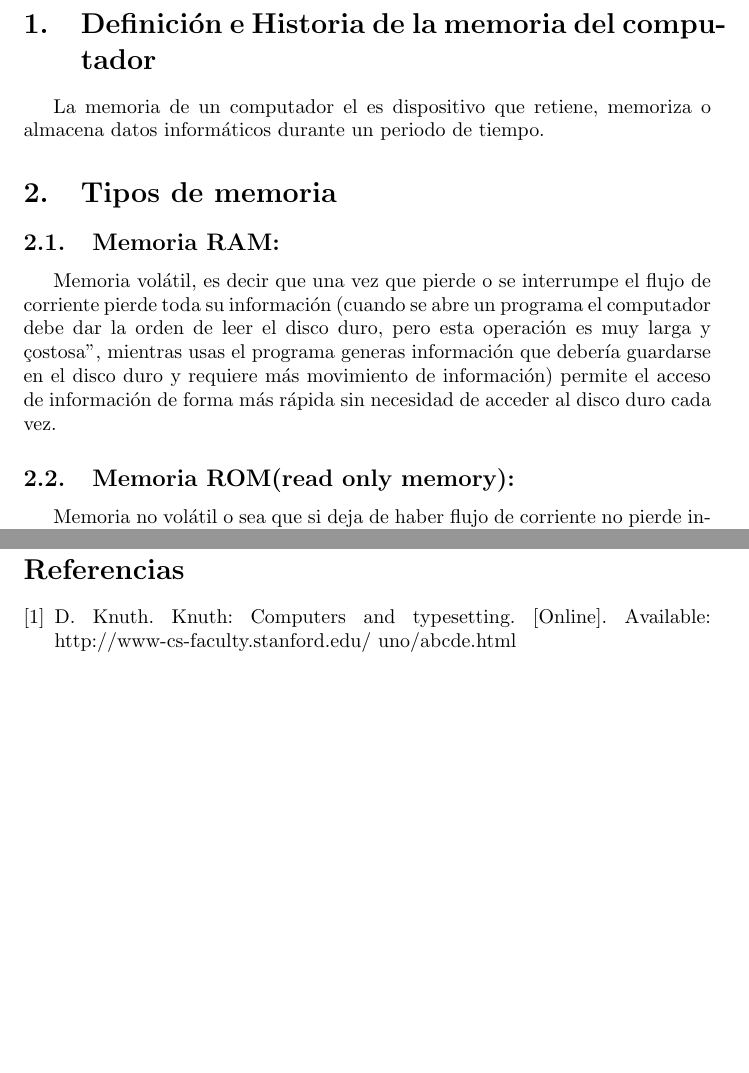
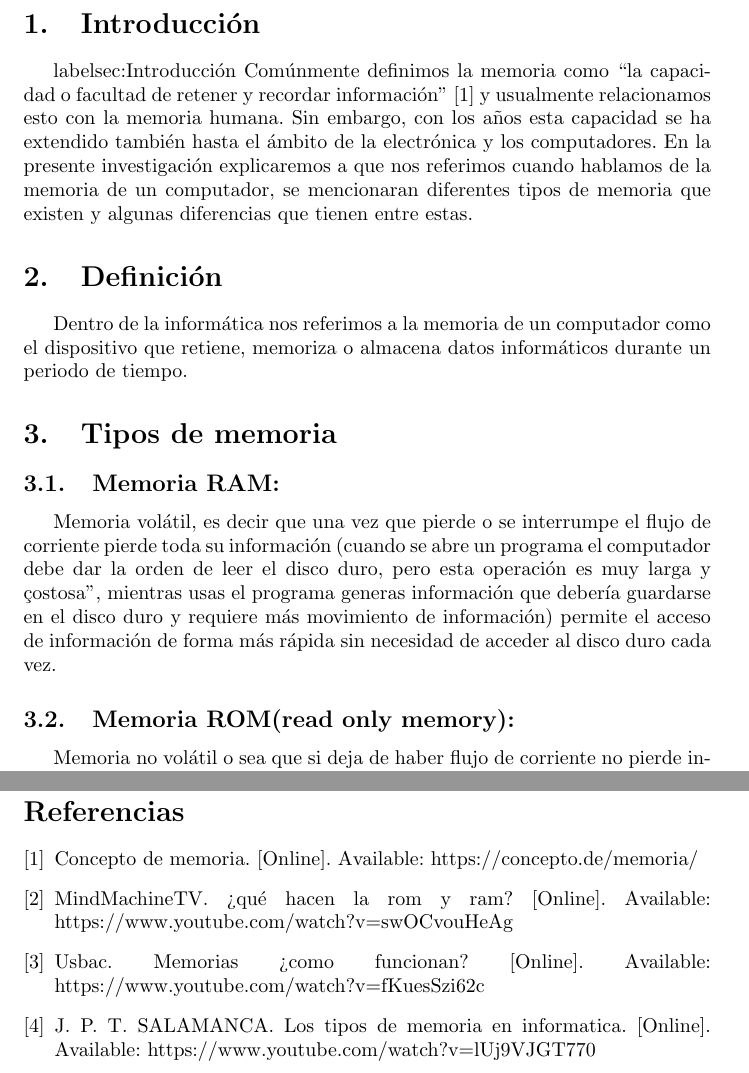
Before and after one commit to Angie-gie/taller, a LaTeX document (main.tex, which reads references.bib): two parts of pages 2 and 4 of 4, joined at a grey line, cut at the place of the change, the shorter picture padded with empty space. Compiled offline with pdfLaTeX.

Commit message:
introducción y parte de bibliografía

```diff
--- a/main.tex
+++ b/main.tex
@@ -36,8 +36,12 @@
     \end{center}
 \end{titlepage}
 
-\section{Definición e Historia de la memoria del computador}
-La memoria de un computador el es dispositivo que retiene, memoriza o almacena datos informáticos durante un periodo de tiempo.
+\section{Introducción}label{sec:Introducción}
+Comúnmente definimos la memoria como “la capacidad o facultad de retener y recordar información”\cite{definicion} y usualmente relacionamos esto con la memoria humana. Sin embargo, con los años esta capacidad se ha extendido también hasta el ámbito de la electrónica y los computadores. En la presente investigación explicaremos a que nos referimos cuando hablamos de la memoria de un computador, se mencionaran diferentes tipos de memoria que existen y algunas diferencias que tienen entre estas.
+
+
+\section{Definición}
+Dentro de la informática nos referimos a la memoria de un computador como el dispositivo que retiene, memoriza o almacena datos informáticos durante un periodo de tiempo.
 
 \section{Tipos de memoria}
 
--- a/references.bib
+++ b/references.bib
@@ -11,0 +1,4 @@
+@online{funcion,
+    author = "Usbac",
+    title = "MEMORIAS ¿Como Funcionan?",
+    url  = "https://www.youtube.com/watch?v=fKuesSzi62c",
@@ -12,2 +6,7 @@
 }
 
+@online{tipos,
+    author = "JUAN PABLO TORRES SALAMANCA",
+    title = "Los tipos de memoria en informatica.",
+    url  = "https://www.youtube.com/watch?v=lUj9VJGT770",
+    keywords = "tipos"
@@ -22,8 +13,4 @@
 }
-
-@online{knuthwebsite,
-    author = "Donald Knuth",
-    title = "Knuth: Computers and Typesetting",
-    url  = "http://www-cs-faculty.stanford.edu/~uno/abcde.html",
-    addendum = "(accessed: 01.09.2016)",
-    keywords = "latex,knuth"
+@online{definicion,
+    title = "Concepto de MEMORIA",
+    url  = "https://concepto.de/memoria/",
@@ -30 +18,6 @@
 }
+@online{romram,
+    author = "MindMachineTV",
+    title = "¿Qué hacen la ROM y RAM?",
+    url  = "https://www.youtube.com/watch?v=swOCvouHeAg",
+    keywords = "romram"
```
Also changed, not shown: main.tex (5 more changed lines), references.bib (29 more changed lines).
